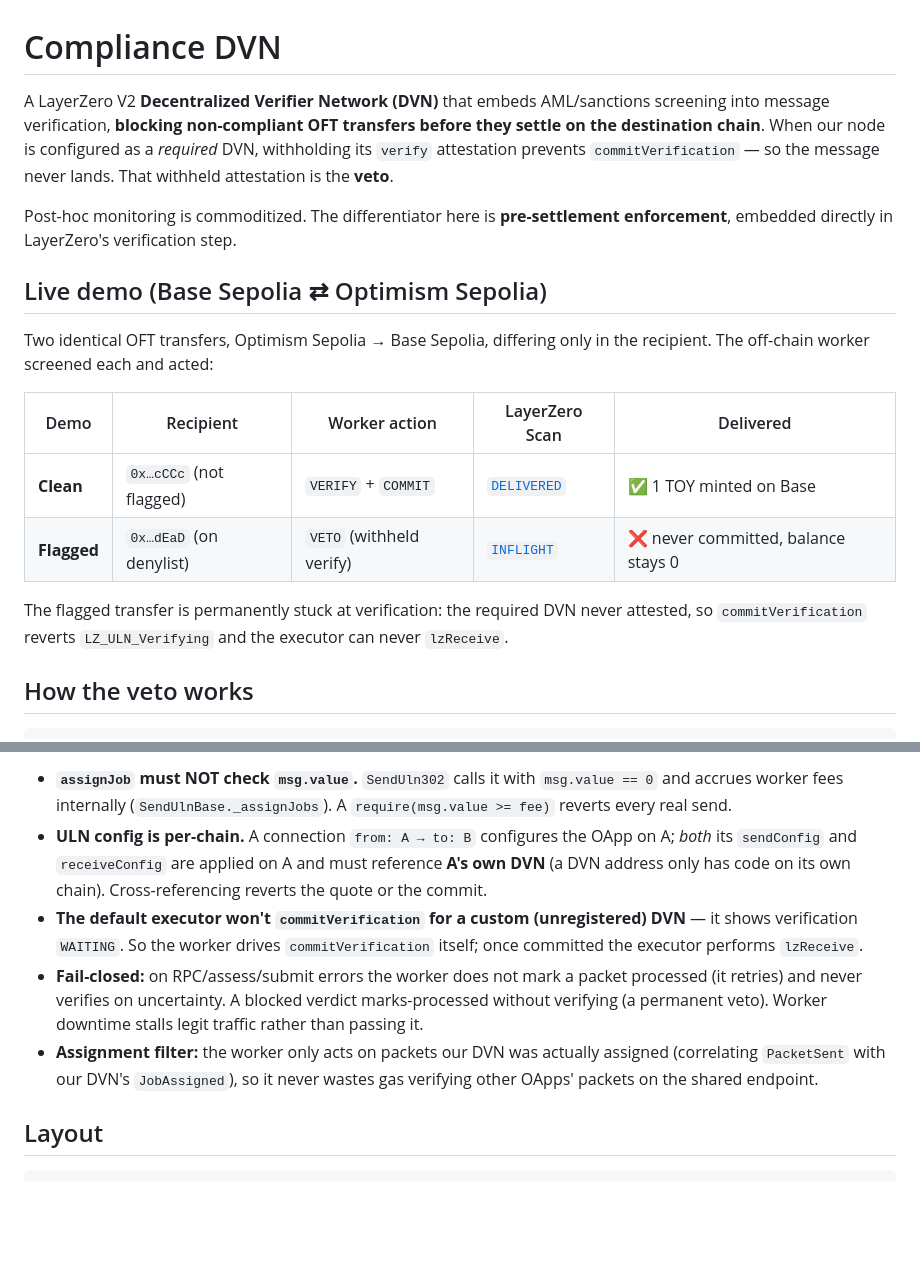
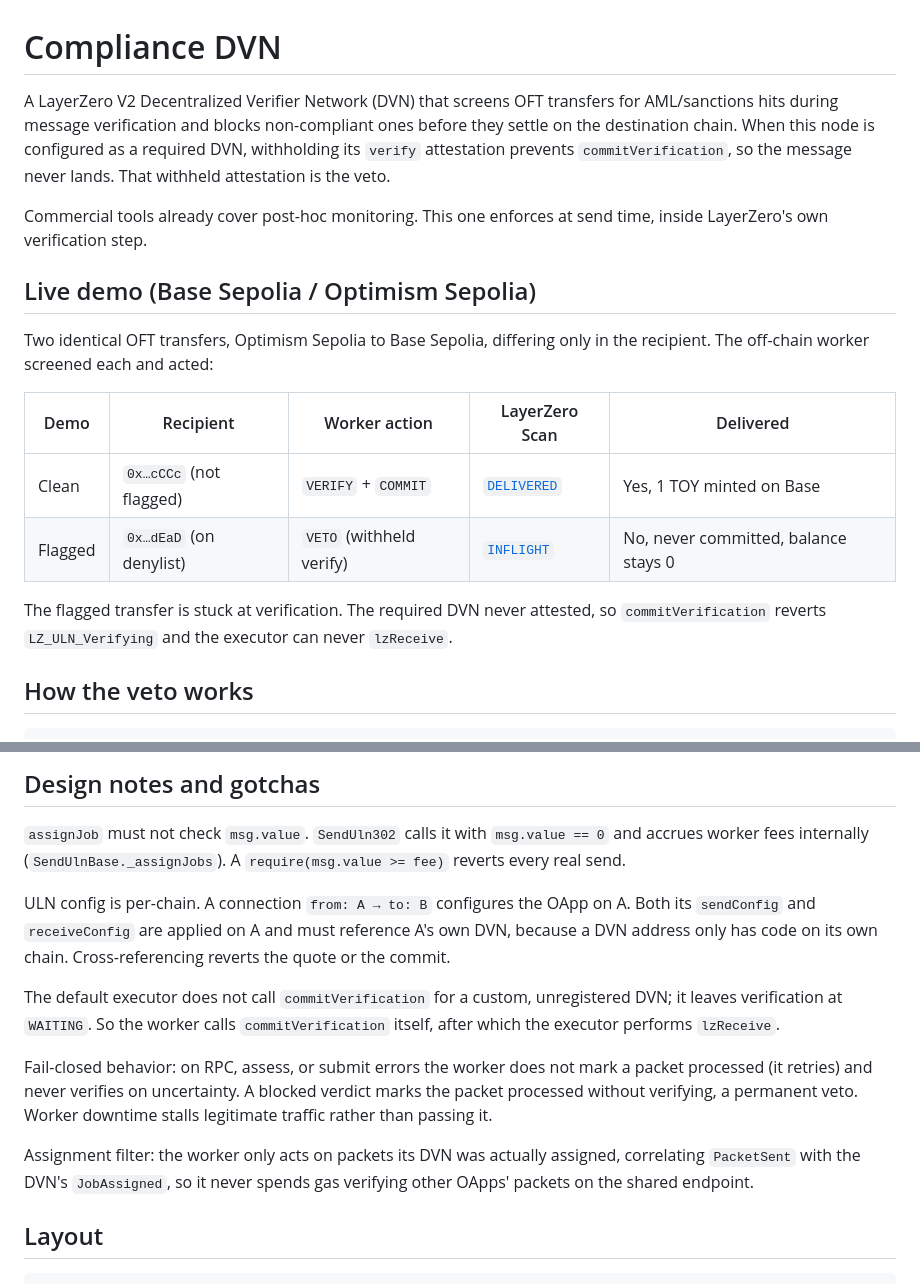
Before and after one commit to decipherhub/compliance-dvn, a Markdown page: README.md, 2 parts joined by grey strips. Drawn GitHub-style; blank space fills up the shorter version.

```diff
--- a/README.md
+++ b/README.md
@@ -1,27 +1,26 @@
 # Compliance DVN
 
-A LayerZero V2 **Decentralized Verifier Network (DVN)** that embeds AML/sanctions
-screening into message verification, **blocking non-compliant OFT transfers before
-they settle on the destination chain**. When our node is configured as a *required*
-DVN, withholding its `verify` attestation prevents `commitVerification` — so the
-message never lands. That withheld attestation is the **veto**.
+A LayerZero V2 Decentralized Verifier Network (DVN) that screens OFT transfers for
+AML/sanctions hits during message verification and blocks non-compliant ones before
+they settle on the destination chain. When this node is configured as a required DVN,
+withholding its `verify` attestation prevents `commitVerification`, so the message
+never lands. That withheld attestation is the veto.
 
-Post-hoc monitoring is commoditized. The differentiator here is **pre-settlement
-enforcement**, embedded directly in LayerZero's verification step.
+Commercial tools already cover post-hoc monitoring. This one enforces at send time,
+inside LayerZero's own verification step.
 
-## Live demo (Base Sepolia ⇄ Optimism Sepolia)
+## Live demo (Base Sepolia / Optimism Sepolia)
 
-Two identical OFT transfers, Optimism Sepolia → Base Sepolia, differing only in the
+Two identical OFT transfers, Optimism Sepolia to Base Sepolia, differing only in the
 recipient. The off-chain worker screened each and acted:
 
 | Demo | Recipient | Worker action | LayerZero Scan | Delivered |
 | --- | --- | --- | --- | --- |
-| **Clean** | `0x…cCCc` (not flagged) | `VERIFY` + `COMMIT` | [`DELIVERED`](https://testnet.layerzeroscan.com/tx/0x5ec2e442e0fef14233ab0d92ca04fd9046328f741f947261814eedfbc001aef1) | ✅ 1 TOY minted on Base |
-| **Flagged** | `0x…dEaD` (on denylist) | `VETO` (withheld verify) | [`INFLIGHT`](https://testnet.layerzeroscan.com/tx/0xf9038c4f4dd851b56a619f15bc0eea702a97d6924a2fac2e2b6c386edac8f5ae) | ❌ never committed, balance stays 0 |
+| Clean | `0x…cCCc` (not flagged) | `VERIFY` + `COMMIT` | [`DELIVERED`](https://testnet.layerzeroscan.com/tx/0x5ec2e442e0fef14233ab0d92ca04fd9046328f741f947261814eedfbc001aef1) | Yes, 1 TOY minted on Base |
+| Flagged | `0x…dEaD` (on denylist) | `VETO` (withheld verify) | [`INFLIGHT`](https://testnet.layerzeroscan.com/tx/0xf9038c4f4dd851b56a619f15bc0eea702a97d6924a2fac2e2b6c386edac8f5ae) | No, never committed, balance stays 0 |
 
-The flagged transfer is permanently stuck at verification: the required DVN never
-attested, so `commitVerification` reverts `LZ_ULN_Verifying` and the executor can
-never `lzReceive`.
+The flagged transfer is stuck at verification. The required DVN never attested, so
+`commitVerification` reverts `LZ_ULN_Verifying` and the executor can never `lzReceive`.
 
 ## How the veto works
 
@@ -113,20 +112,27 @@ pnpm cli trace  <txHash>        # Tier 1 route + risk coloring
 
-- **`assignJob` must NOT check `msg.value`.** `SendUln302` calls it with `msg.value == 0`
-  and accrues worker fees internally (`SendUlnBase._assignJobs`). A `require(msg.value >= fee)`
-  reverts every real send.
-- **ULN config is per-chain.** A connection `from: A → to: B` configures the OApp on A;
-  *both* its `sendConfig` and `receiveConfig` are applied on A and must reference **A's own
-  DVN** (a DVN address only has code on its own chain). Cross-referencing reverts the quote
-  or the commit.
-- **The default executor won't `commitVerification` for a custom (unregistered) DVN** — it
-  shows verification `WAITING`. So the worker drives `commitVerification` itself; once
-  committed the executor performs `lzReceive`.
-- **Fail-closed:** on RPC/assess/submit errors the worker does not mark a packet processed
-  (it retries) and never verifies on uncertainty. A blocked verdict marks-processed without
-  verifying (a permanent veto). Worker downtime stalls legit traffic rather than passing it.
-- **Assignment filter:** the worker only acts on packets our DVN was actually assigned
-  (correlating `PacketSent` with our DVN's `JobAssigned`), so it never wastes gas verifying
-  other OApps' packets on the shared endpoint.
+## Design notes and gotchas
+
+`assignJob` must not check `msg.value`. `SendUln302` calls it with `msg.value == 0`
+and accrues worker fees internally (`SendUlnBase._assignJobs`). A
+`require(msg.value >= fee)` reverts every real send.
+
+ULN config is per-chain. A connection `from: A → to: B` configures the OApp on A. Both
+its `sendConfig` and `receiveConfig` are applied on A and must reference A's own DVN,
+because a DVN address only has code on its own chain. Cross-referencing reverts the
+quote or the commit.
+
+The default executor does not call `commitVerification` for a custom, unregistered
+DVN; it leaves verification at `WAITING`. So the worker calls `commitVerification`
+itself, after which the executor performs `lzReceive`.
+
+Fail-closed behavior: on RPC, assess, or submit errors the worker does not mark a
+packet processed (it retries) and never verifies on uncertainty. A blocked verdict
+marks the packet processed without verifying, a permanent veto. Worker downtime stalls
+legitimate traffic rather than passing it.
+
+Assignment filter: the worker only acts on packets its DVN was actually assigned,
+correlating `PacketSent` with the DVN's `JobAssigned`, so it never spends gas
+verifying other OApps' packets on the shared endpoint.
 
 ## Layout
 
```
Also changed, not shown: other parts of README.md (+27 -27 lines).
